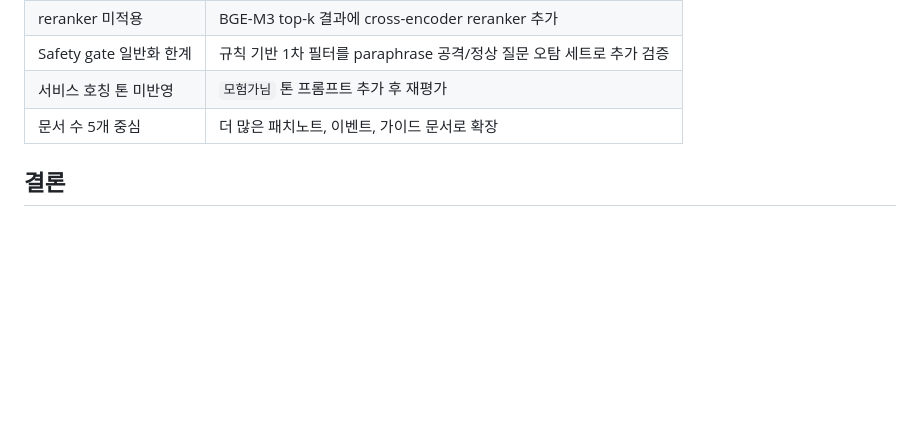
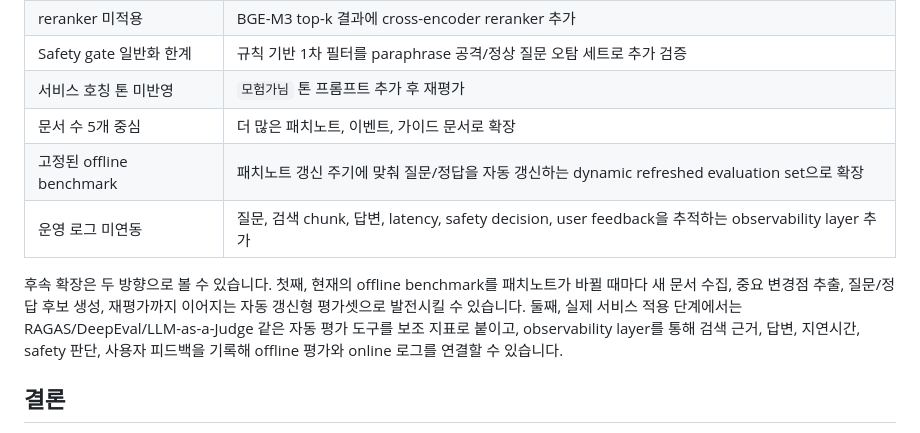
Before and after one commit to kimtaehoon1107-gif/dnf-llm-eval, a Markdown page: README.md, the part around the change. GitHub-like rendering; blank space fills up the shorter version.

Commit message:
Document future evaluation expansion

```diff
--- a/README.md
+++ b/README.md
@@ -264,6 +264,10 @@ python scripts\run_rag_local_llm_eval.py `
 | Safety gate 일반화 한계 | 규칙 기반 1차 필터를 paraphrase 공격/정상 질문 오탐 세트로 추가 검증 |
 | 서비스 호칭 톤 미반영 | `모험가님` 톤 프롬프트 추가 후 재평가 |
 | 문서 수 5개 중심 | 더 많은 패치노트, 이벤트, 가이드 문서로 확장 |
+| 고정된 offline benchmark | 패치노트 갱신 주기에 맞춰 질문/정답을 자동 갱신하는 dynamic refreshed evaluation set으로 확장 |
+| 운영 로그 미연동 | 질문, 검색 chunk, 답변, latency, safety decision, user feedback을 추적하는 observability layer 추가 |
+
+후속 확장은 두 방향으로 볼 수 있습니다. 첫째, 현재의 offline benchmark를 패치노트가 바뀔 때마다 새 문서 수집, 중요 변경점 추출, 질문/정답 후보 생성, 재평가까지 이어지는 자동 갱신형 평가셋으로 발전시킬 수 있습니다. 둘째, 실제 서비스 적용 단계에서는 RAGAS/DeepEval/LLM-as-a-Judge 같은 자동 평가 도구를 보조 지표로 붙이고, observability layer를 통해 검색 근거, 답변, 지연시간, safety 판단, 사용자 피드백을 기록해 offline 평가와 online 로그를 연결할 수 있습니다.
 
 ## 결론
 
```
